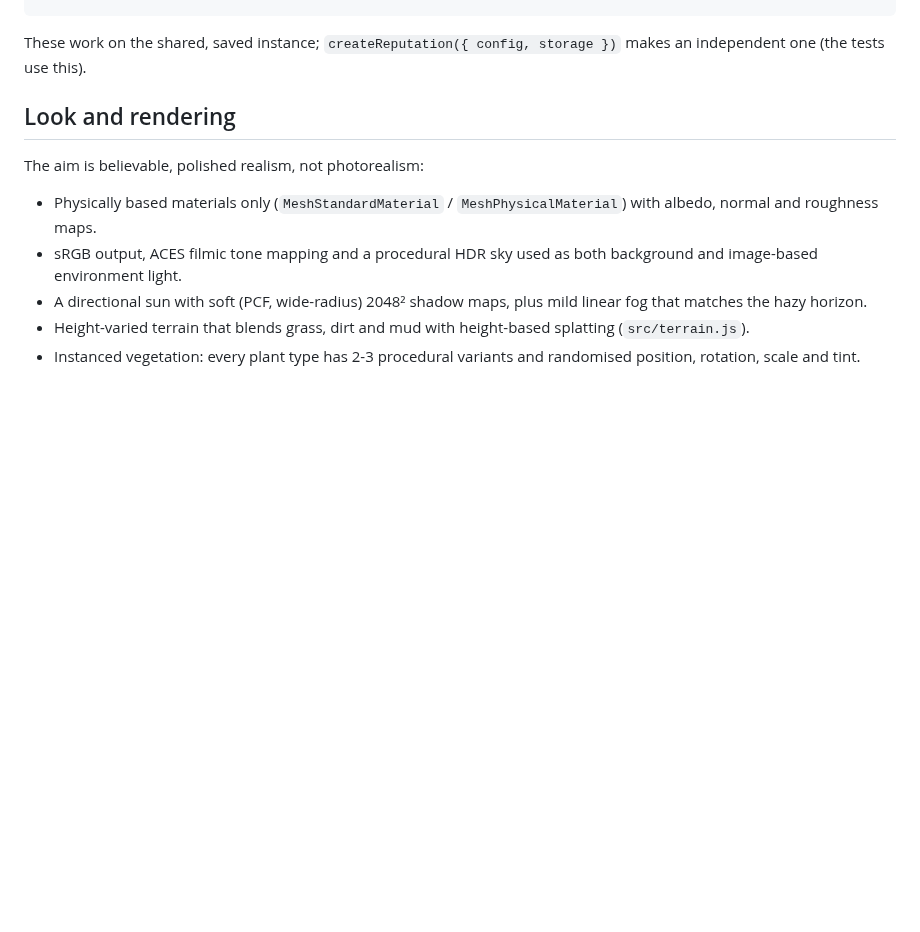
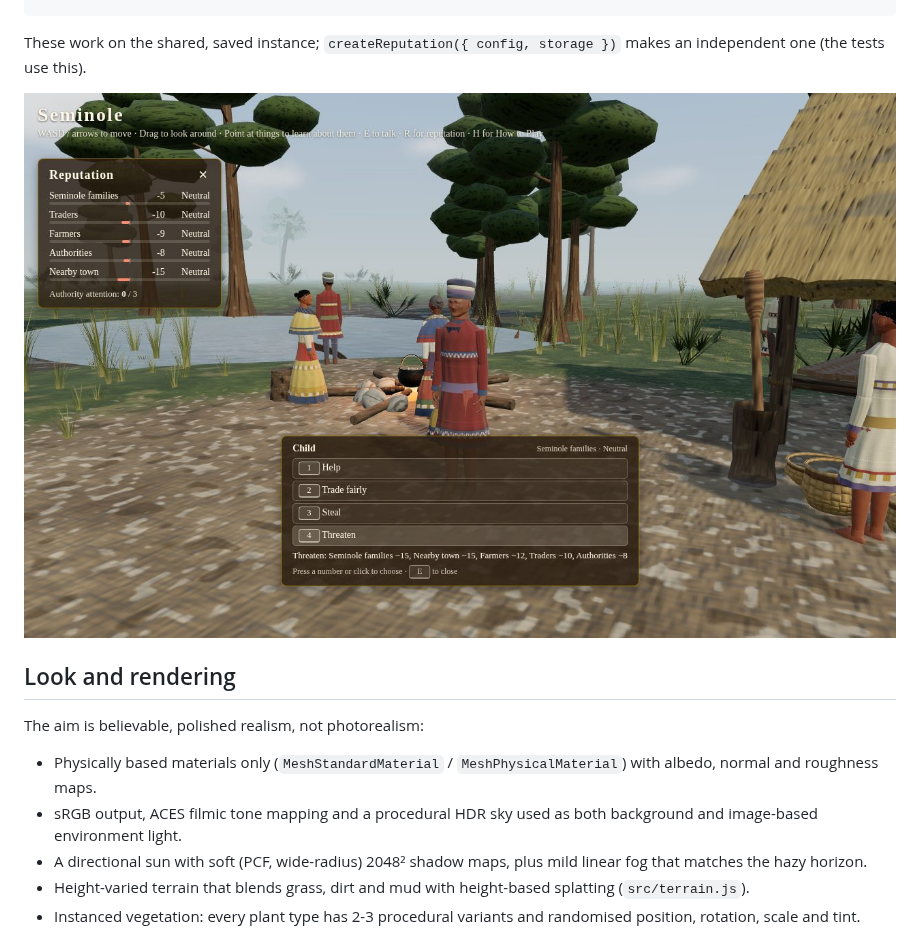
Before and after one commit to nabledhq/BloodRitual, a Markdown page: README.md, the part around the change. Drawn GitHub-style; pictures changed too: docs/screenshots/reputation-menu.jpg (added); blank space fills up the shorter version.

Commit message:
Add reputation screenshots to the README

```diff
--- a/README.md
+++ b/README.md
@@ -106,6 +106,8 @@ const stop = onReputationChanged(({ actionId, changes }) => { /* ... */ });
 
 These work on the shared, saved instance; `createReputation({ config, storage })`
 makes an independent one (the tests use this).
+
+![Villager menu and reputation panel](docs/screenshots/reputation-menu.jpg)
 
 ## Look and rendering
 
```
Also changed, not shown: docs/screenshots/reputation-hostile.jpg (added).
